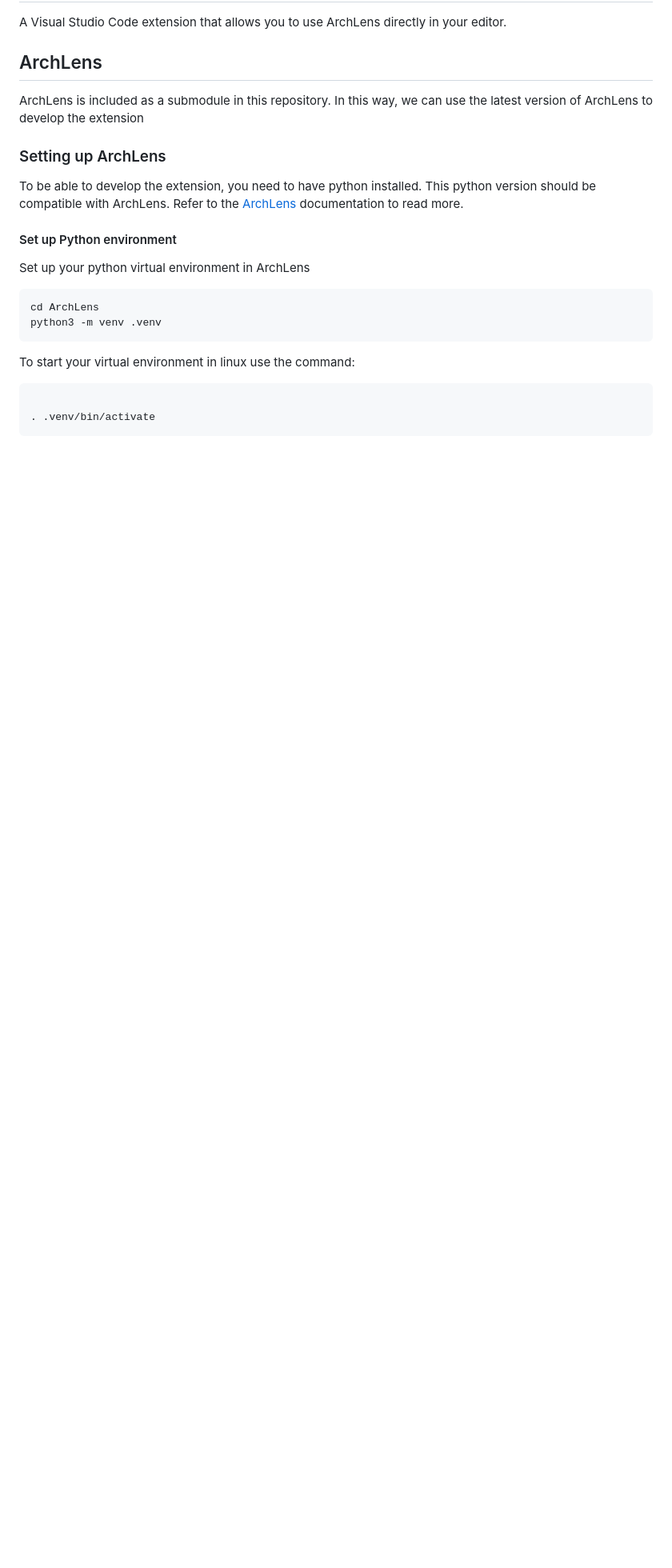
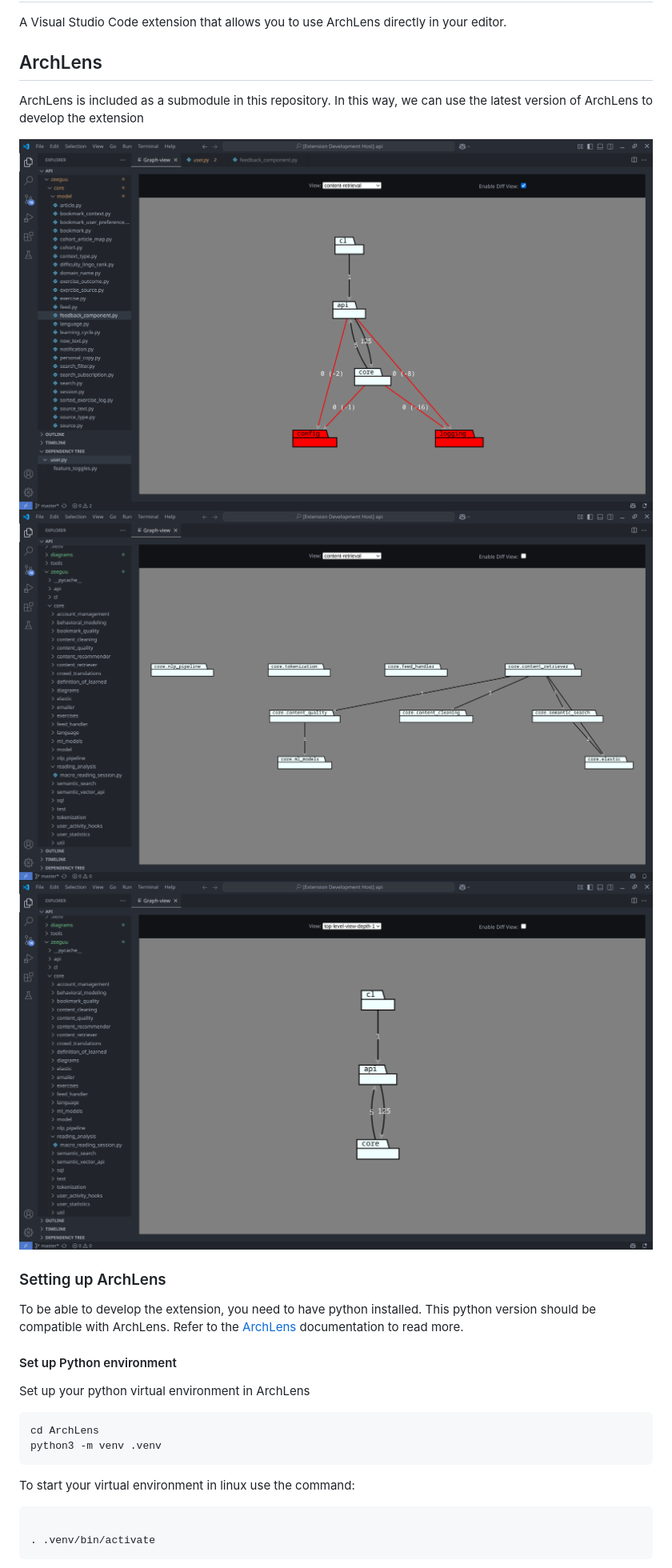
Before and after one commit to archlens/ArchLens-VsCode-Extension, a Markdown page: README.md, the part around the change. Shown: that part at 80% size. Drawn GitHub-style; pictures changed too: images/busy-view.png (added), images/diff-view.png (added), images/normal-view.png (added); blank space fills up the shorter version.

Commit message:
Add images to readme

```diff
--- a/README.md
+++ b/README.md
@@ -5,6 +5,10 @@ A Visual Studio Code extension that allows you to use ArchLens directly in your
 
 ArchLens is included as a submodule in this repository. In this way, we can use the latest version of ArchLens to
 develop the extension
+
+![diff view](./images/diff-view.png)
+![busy view](./images/busy-view.png)
+![normal view](./images/normal-view.png)
 
 ### Setting up ArchLens
 
```
